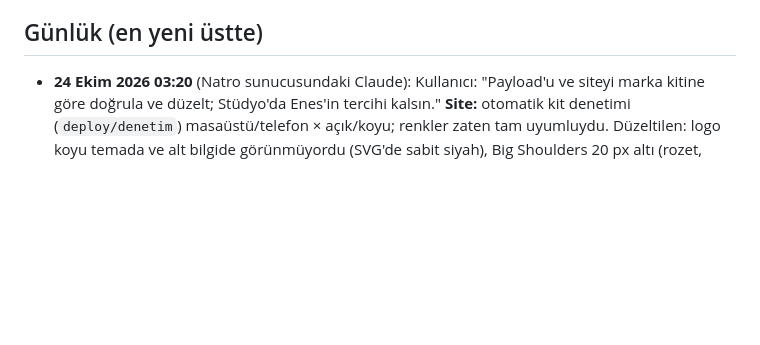
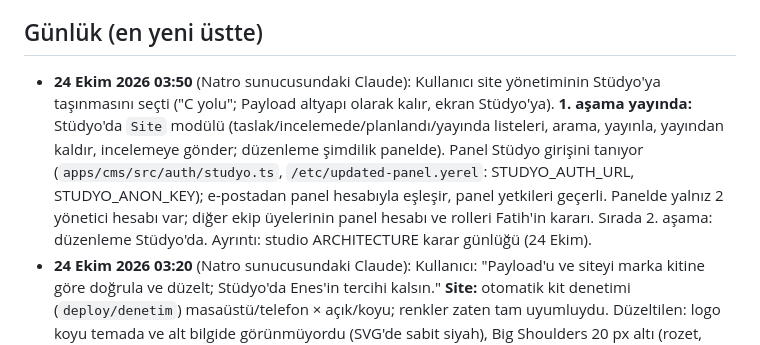
Before and after one commit to updated-studio/site, a Markdown page: DURUM.md, the part around the change. GitHub-like rendering; blank space fills up the shorter version.

Commit message:
DURUM: Stüdyo Site modülü 1. aşama
Co-Authored-By: Claude Opus 5.5 <noreply@anthropic.com>

```diff
--- a/DURUM.md
+++ b/DURUM.md
@@ -48,6 +48,7 @@
 - **Aşama 4 (sürüyor):** Stüdyo ekranı Natro'ya (Sıradaki işler 1), sonra isteğe bağlı Forgejo.
 
 ## Günlük (en yeni üstte)
+- **24 Ekim 2026 03:50** (Natro sunucusundaki Claude): Kullanıcı site yönetiminin Stüdyo'ya taşınmasını seçti ("C yolu"; Payload altyapı olarak kalır, ekran Stüdyo'ya). **1. aşama yayında:** Stüdyo'da `Site` modülü (taslak/incelemede/planlandı/yayında listeleri, arama, yayınla, yayından kaldır, incelemeye gönder; düzenleme şimdilik panelde). Panel Stüdyo girişini tanıyor (`apps/cms/src/auth/studyo.ts`, `/etc/updated-panel.yerel`: STUDYO_AUTH_URL, STUDYO_ANON_KEY); e-postadan panel hesabıyla eşleşir, panel yetkileri geçerli. Panelde yalnız 2 yönetici hesabı var; diğer ekip üyelerinin panel hesabı ve rolleri Fatih'in kararı. Sırada 2. aşama: düzenleme Stüdyo'da. Ayrıntı: studio ARCHITECTURE karar günlüğü (24 Ekim).
 - **24 Ekim 2026 03:20** (Natro sunucusundaki Claude): Kullanıcı: "Payload'u ve siteyi marka kitine göre doğrula ve düzelt; Stüdyo'da Enes'in tercihi kalsın." **Site:** otomatik kit denetimi (`deploy/denetim`) masaüstü/telefon × açık/koyu; renkler zaten tam uyumluydu. Düzeltilen: logo koyu temada ve alt bilgide görünmüyordu (SVG'de sabit siyah), Big Shoulders 20 px altı (rozet, KULÜP), 11–13 px yazılar (14 / etiket 12), palet dışı hover rengi, dokunma alanları, ana sayfada H1 yoktu. Canlıda denetim temiz. **Panel:** Payload'un standart görünümü kit §12/§12b'ye çevrildi (yazı tipleri, palet, siyah 240 px kenar çubuk, mavi ana buton, tablo/form/bildirim, durum etiketleri `DurumHucre`), ayrı kopyada derlenip açık/koyu ekran görüntüsüyle denendi, sonra yayına alındı. Ekran görüntüsü için geçici editör hesabı açıldı ve silindi. **Ders:** `/opt/updated/site`'de `updated` kullanıcısıyla git çalıştırılmaz (oturum başındaki pull klasör sahipliğini bozdu, panel güncellemesi takıldı; düzeltildi). **Açık:** 23 Ekim 23:57 UTC'de oluşmuş boş taslak (haber no. 280), büyük ihtimalle ekran görüntüsü aracından; silinmesi kullanıcıya soruldu.
 - **23 Ekim 2026 23:30** (Natro sunucusundaki Claude): Yazı tipleri Google Fonts yerine kendi sunucumuzda (site `apps/web/public/yazi-tipleri`, Stüdyo `public/yazi-tipleri`; üretici `deploy/yazi-tipi-indir.mjs`, yalnız latin + latin-ext). Site ve Stüdyo'da Google'a bağlantı kalmadı (Stüdyo'nun eski post aracı hariç, Enes'in alanı). Sıradaki konu (kullanıcı istedi): marka kitinin site, panel ve Stüdyo'ya tam uygulanması.
 - **23 Ekim 2026 22:40** (Natro sunucusundaki Claude): Kullanıcı: "siteyi de tamamen taşı, hiçbir şey kalmasın." Site derleme+yayın sunucuya alındı (ilk yayın 61 sn; deneme derlemesinde bütün sayfalar canlıyla birebir aynıydı). **Bulunan eski hata:** GitHub'ın görsel önbelleği hiç yenilenmediği için canlı site 167 görselin yeniden üretilmeden önceki hâlini gösteriyordu; sunucudaki ilk yayın güncellerini yükledi. Panel Yayınla → istek dosyası → yayın 29 sn (denendi). Panel kendini güncelliyor (denendi: 7668a7e). Bütün sunucuya bağlanan GitHub iş akışları ve `.github` yardımcıları kaldırıldı; `panel-tasi.sh`'a emniyet eklendi. PR kod kontrolünü (`kontrol.yml`) de kaldırmak istedim, güvenlik denetimi durdurdu (kalite kontrolü, ekibi etkiler) → geri kondu, karar Fatih'in. Paneldeki `GITHUB_DISPATCH_TOKEN` silindi.
```
